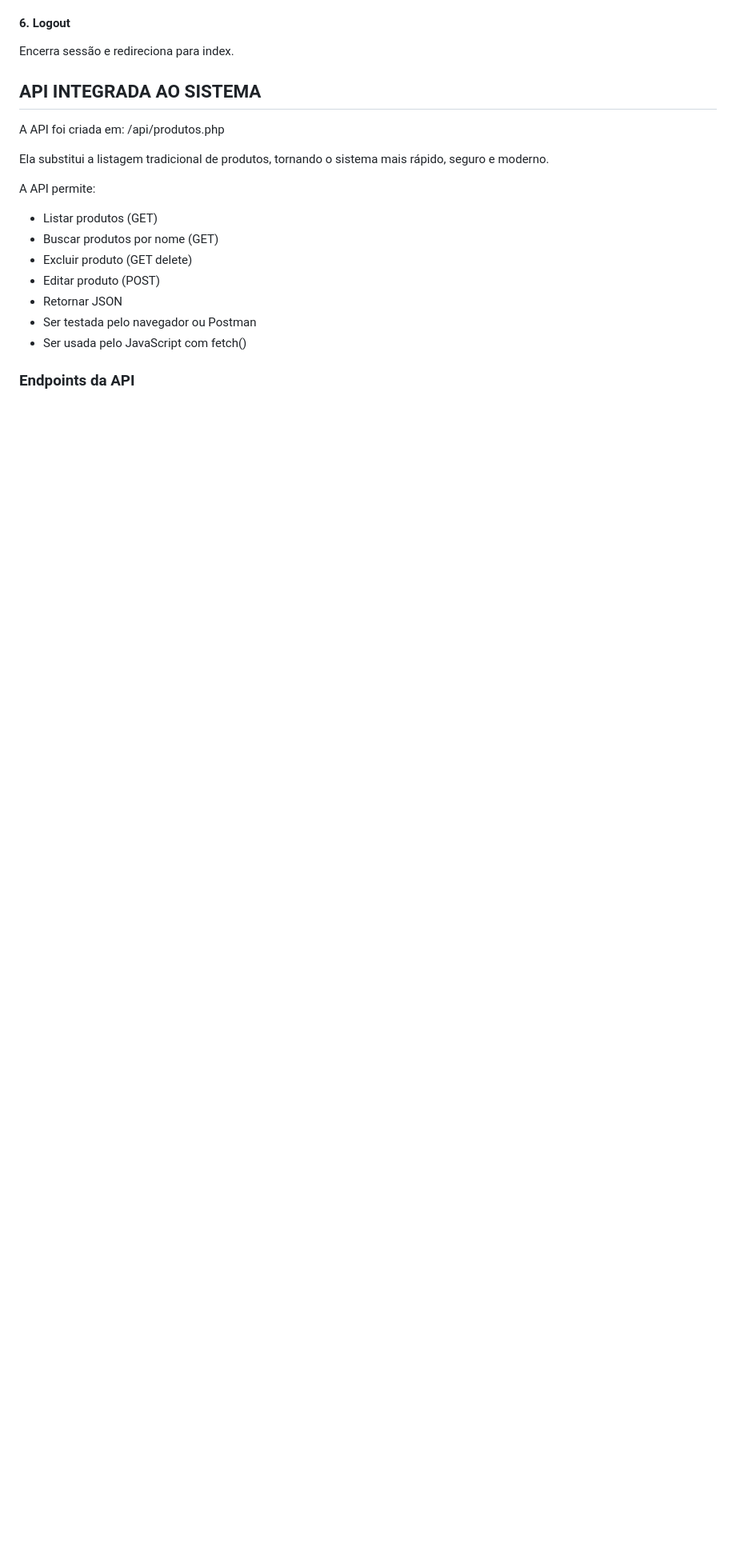
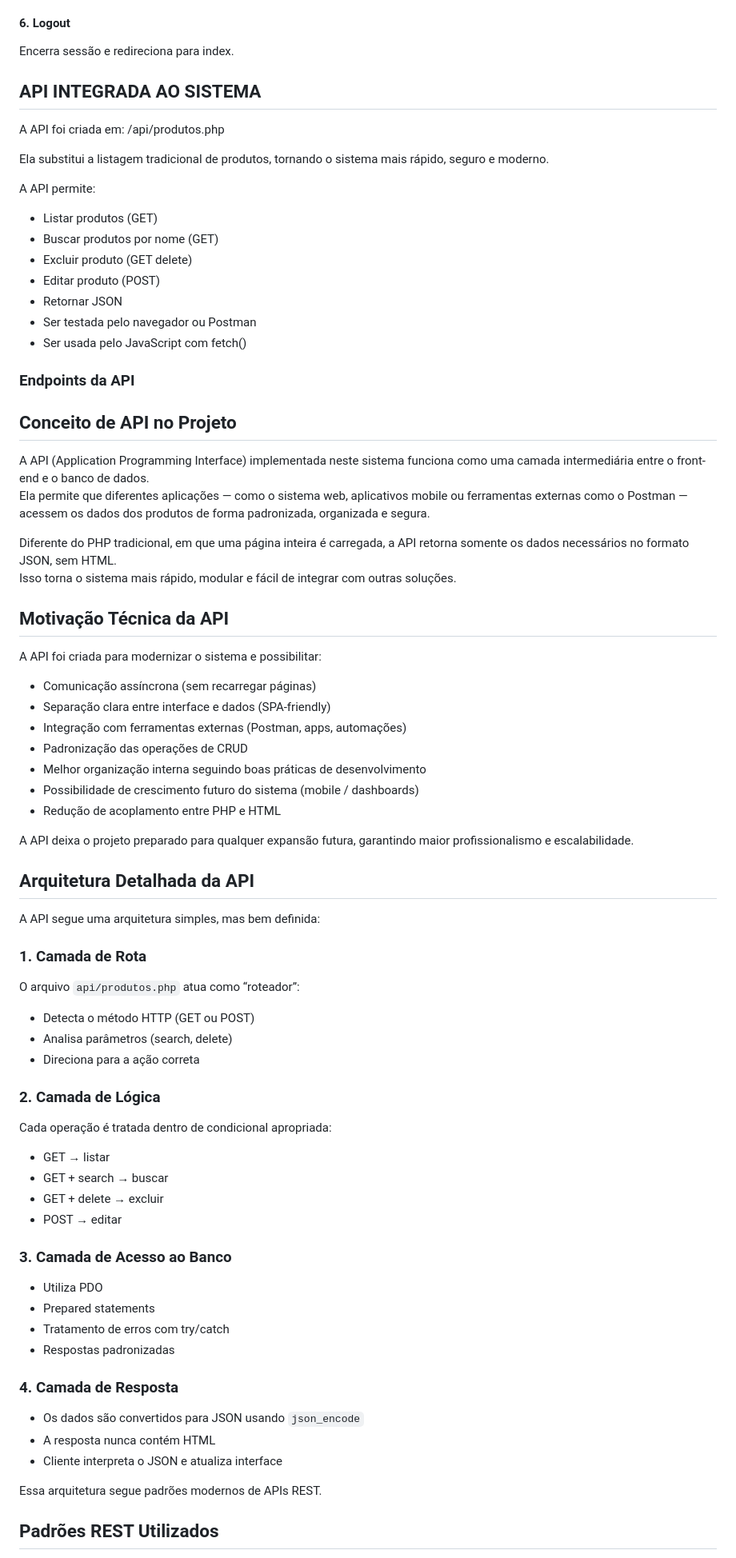
Before and after one commit to vitoriaju/Minha_loja-Api, a Markdown page: README.md, the part around the change printed below. Shown: that part at 80% size. GitHub-like rendering; blank space fills up the shorter version.

```diff
--- a/README.md
+++ b/README.md
@@ -111,3 +111,56 @@ A API permite:
 - Ser usada pelo JavaScript com fetch()
 
 ### Endpoints da API
+## Conceito de API no Projeto
+
+A API (Application Programming Interface) implementada neste sistema funciona como uma camada intermediária entre o front-end e o banco de dados.
+Ela permite que diferentes aplicações — como o sistema web, aplicativos mobile ou ferramentas externas como o Postman — acessem os dados dos produtos de forma padronizada, organizada e segura.
+
+Diferente do PHP tradicional, em que uma página inteira é carregada, a API retorna somente os dados necessários no formato JSON, sem HTML.
+Isso torna o sistema mais rápido, modular e fácil de integrar com outras soluções.
+
+## Motivação Técnica da API
+
+A API foi criada para modernizar o sistema e possibilitar:
+
+- Comunicação assíncrona (sem recarregar páginas)
+- Separação clara entre interface e dados (SPA-friendly)
+- Integração com ferramentas externas (Postman, apps, automações)
+- Padronização das operações de CRUD
+- Melhor organização interna seguindo boas práticas de desenvolvimento
+- Possibilidade de crescimento futuro do sistema (mobile / dashboards)
+- Redução de acoplamento entre PHP e HTML
+
+A API deixa o projeto preparado para qualquer expansão futura, garantindo maior profissionalismo e escalabilidade.
+
+## Arquitetura Detalhada da API
+
+A API segue uma arquitetura simples, mas bem definida:
+
+### 1. Camada de Rota
+O arquivo `api/produtos.php` atua como “roteador”:
+- Detecta o método HTTP (GET ou POST)
+- Analisa parâmetros (search, delete)
+- Direciona para a ação correta
+
+### 2. Camada de Lógica
+Cada operação é tratada dentro de condicional apropriada:
+- GET → listar
+- GET + search → buscar
+- GET + delete → excluir
+- POST → editar
+
+### 3. Camada de Acesso ao Banco
+- Utiliza PDO
+- Prepared statements
+- Tratamento de erros com try/catch
+- Respostas padronizadas
+
+### 4. Camada de Resposta
+- Os dados são convertidos para JSON usando `json_encode`
+- A resposta nunca contém HTML
+- Cliente interpreta o JSON e atualiza interface
+
+Essa arquitetura segue padrões modernos de APIs REST.
+## Padrões REST Utilizados
+
```
Also changed, not shown: other parts of README.md (+18 -0 lines).
